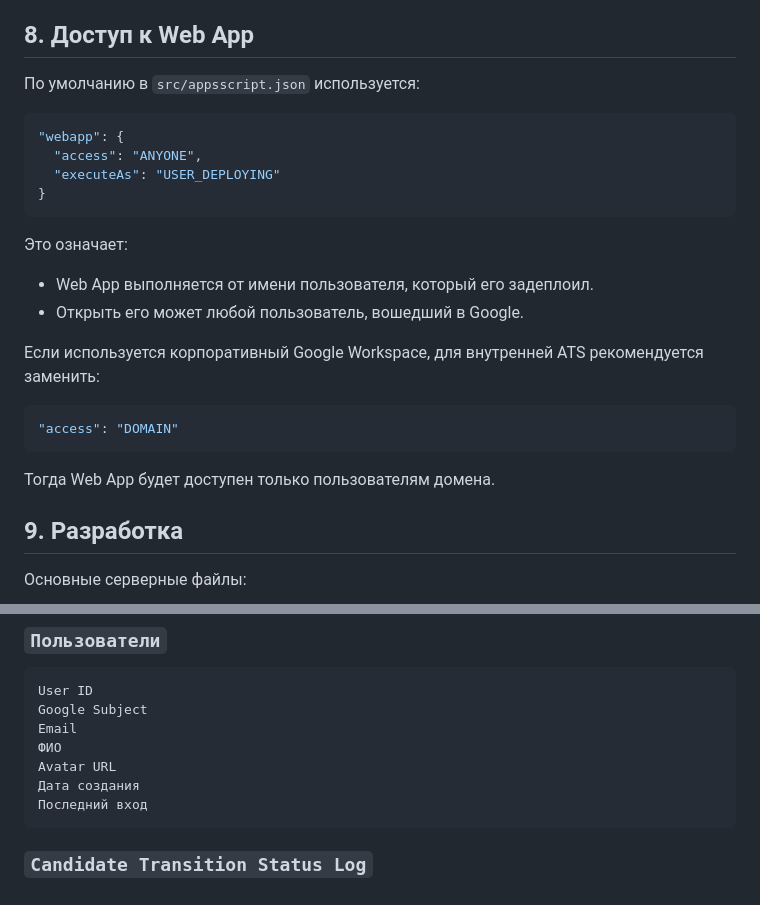
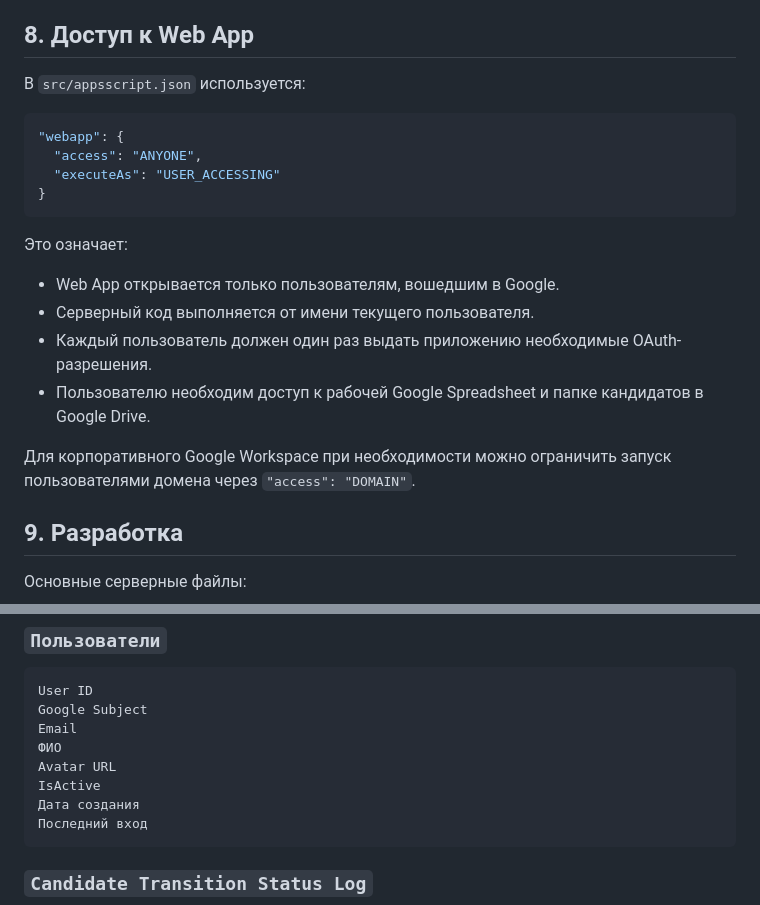
Before and after one commit to totKtoXam/recruting_ats, a Markdown page: README.md, 2 parts joined by grey strips. GitHub-like rendering.

Commit message:
Align auth documentation with user-accessing deployment

````diff
--- a/README.md
+++ b/README.md
@@ -396,27 +396,23 @@ URL Web App при этом остаётся прежним.
 
 ## 8. Доступ к Web App
 
-По умолчанию в `src/appsscript.json` используется:
+В `src/appsscript.json` используется:
 
 ```json
 "webapp": {
   "access": "ANYONE",
-  "executeAs": "USER_DEPLOYING"
+  "executeAs": "USER_ACCESSING"
 }
 ```
 
 Это означает:
 
-- Web App выполняется от имени пользователя, который его задеплоил.
-- Открыть его может любой пользователь, вошедший в Google.
+- Web App открывается только пользователям, вошедшим в Google.
+- Серверный код выполняется от имени текущего пользователя.
+- Каждый пользователь должен один раз выдать приложению необходимые OAuth-разрешения.
+- Пользователю необходим доступ к рабочей Google Spreadsheet и папке кандидатов в Google Drive.
 
-Если используется корпоративный Google Workspace, для внутренней ATS рекомендуется заменить:
-
-```json
-"access": "DOMAIN"
-```
-
-Тогда Web App будет доступен только пользователям домена.
+Для корпоративного Google Workspace при необходимости можно ограничить запуск пользователями домена через `"access": "DOMAIN"`.
 
 ## 9. Разработка
 
@@ -572,6 +568,7 @@ Google Subject
 Email
 ФИО
 Avatar URL
+IsActive
 Дата создания
 Последний вход
 ```
````
